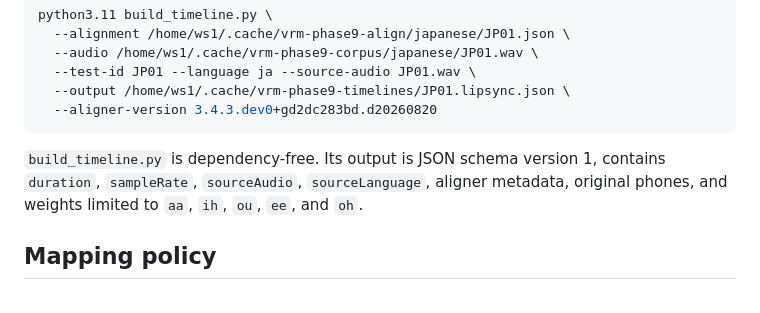
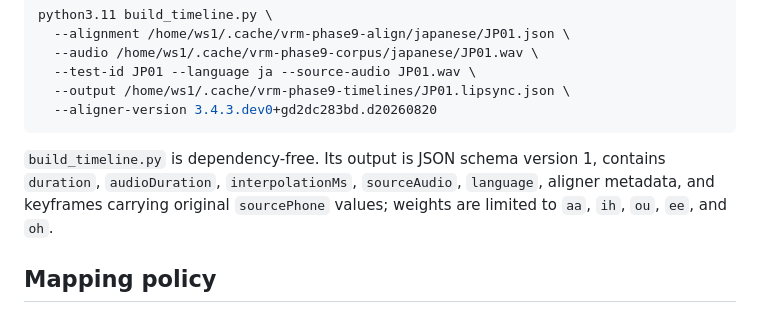
Before and after one commit to goura32/vrm-desktop-playground, a Markdown page: scripts/lipsync/README.md, the part around the change. GitHub-like rendering.

Commit message:
docs: correct lip sync timeline schema

````diff
--- a/scripts/lipsync/README.md
+++ b/scripts/lipsync/README.md
@@ -49,9 +49,7 @@ python3.11 build_timeline.py \
 ```
 
 `build_timeline.py` is dependency-free. Its output is JSON schema version 1,
-contains `duration`, `sampleRate`, `sourceAudio`, `sourceLanguage`, aligner
-metadata, original phones, and weights limited to `aa`, `ih`, `ou`, `ee`, and
-`oh`.
+contains `duration`, `audioDuration`, `interpolationMs`, `sourceAudio`, `language`, aligner metadata, and keyframes carrying original `sourcePhone` values; weights are limited to `aa`, `ih`, `ou`, `ee`, and `oh`.
 
 ## Mapping policy
 
````
